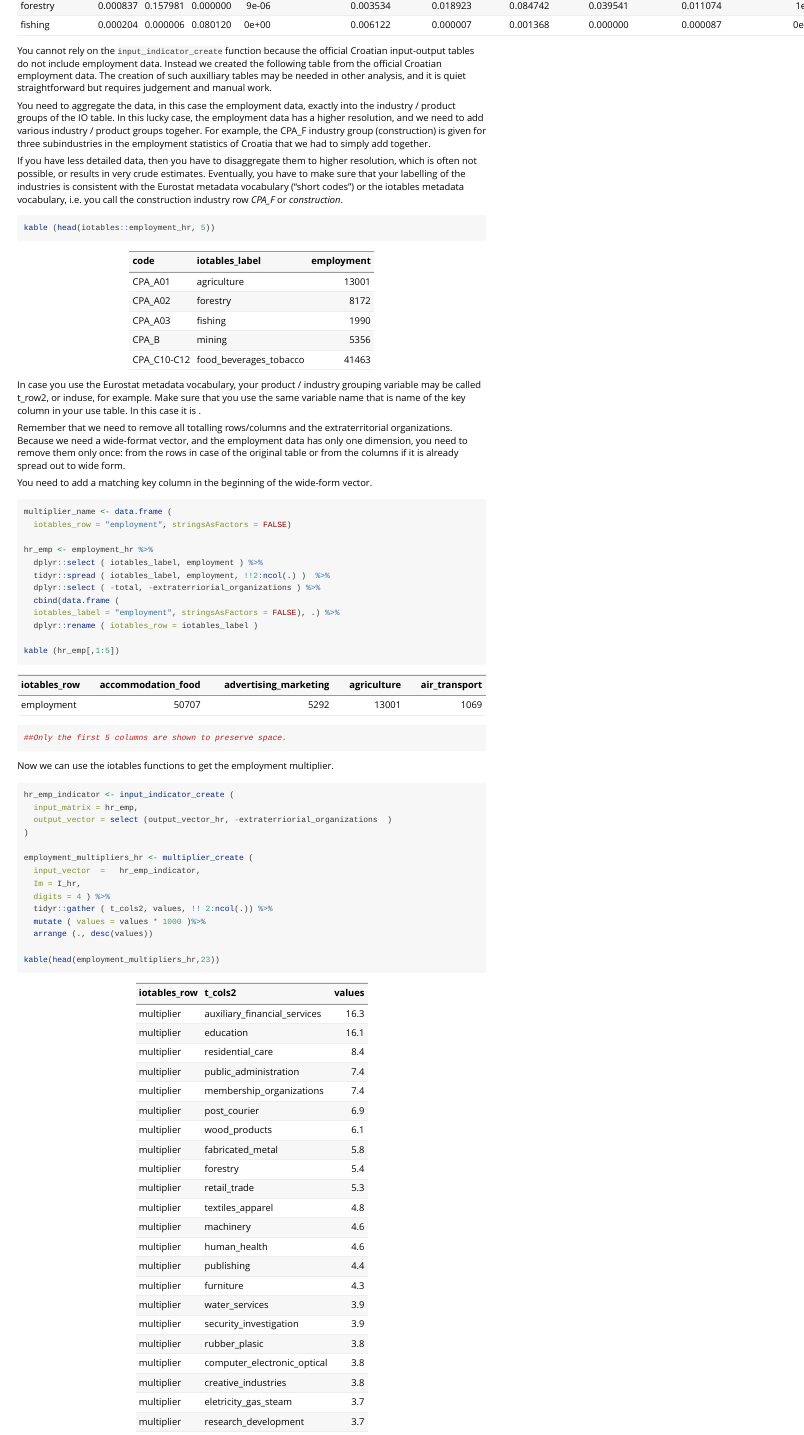
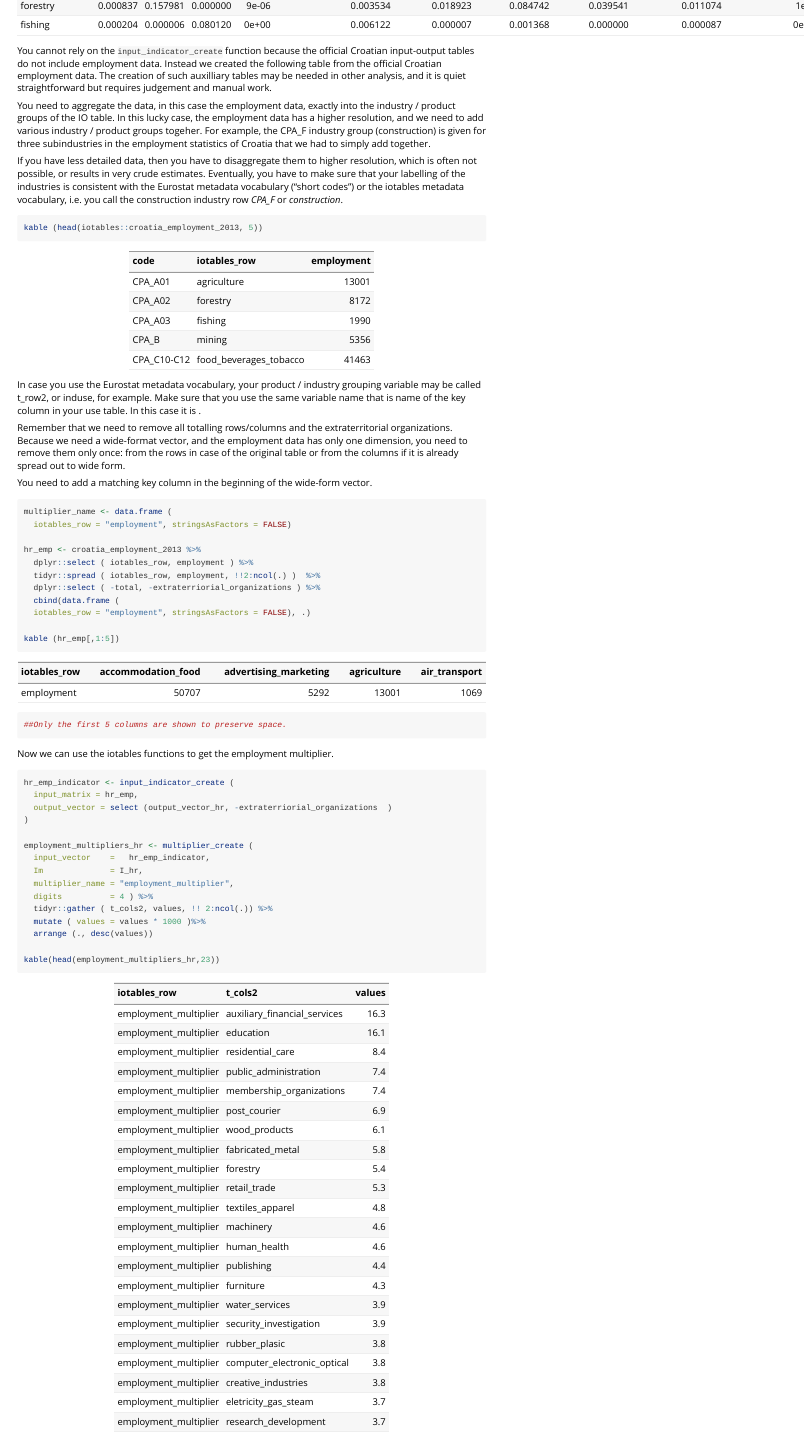
Before and after one commit to rOpenGov/iotables, an R Markdown document (vignettes/Crotia.Rmd): the page in a window 1100 px wide, from 1540 px down. Rendered offline with R 4.5, knitr and Pandoc, with nearby package versions; some code elsewhere in the file could not run offline; long lines of code are wrapped; common packages that the code uses without loading them are loaded.

Commit message:
Croatia employment data metadta

````diff
--- a/R/data-croatia_employment_2013.R
+++ b/R/data-croatia_employment_2013.R
@@ -8,7 +8,7 @@
 #'   \item{iotables_label}{iotables sytle labels}
 #'   \item{employment}{Employment in the sector in Croatia, not in thousands!}
 #' }
-#' @usage data(employment_hr)
+#' @usage data(croatia_employment_2013)
 #' @keywords data, datasets, Croatia, employmnet
 
-"employment_hr"
+"croatia_employment_2013"
--- a/vignettes/Crotia.Rmd
+++ b/vignettes/Crotia.Rmd
@@ -88,7 +88,7 @@ You need to aggregate the data, in this case the employment data, exactly into t
 If you have less detailed data, then you have to disaggregate them to higher resolution, which is often not possible, or results in very crude estimates.  Eventually, you have to make sure that your labelling of the industries is consistent with the Eurostat metadata vocabulary ("short codes") or the iotables metadata vocabulary, i.e. you call the construction industry row *CPA_F* or *construction*.
 
 ```{r croatiaemployment, echoe=TRUE, results='asis', message = FALSE}
-kable (head(iotables::employment_hr, 5))
+kable (head(iotables::croatia_employment_2013, 5))
 ```
 
 In case you use the Eurostat metadata vocabulary, your product / industry grouping variable may be called t_row2, or induse, for example. Make sure that you use the same variable name that is name of the key column in your use table. In this case it is `r cat (names(hr_use_1800)[1])`.
@@ -101,13 +101,12 @@ You need to add a matching key column in the beginning of the wide-form vector.
 multiplier_name <- data.frame (
   iotables_row = "employment", stringsAsFactors = FALSE)
 
-hr_emp <- employment_hr %>%
-  dplyr::select ( iotables_label, employment ) %>%
-  tidyr::spread ( iotables_label, employment, !!2:ncol(.) )  %>%
+hr_emp <- croatia_employment_2013 %>%
+  dplyr::select ( iotables_row, employment ) %>%
+  tidyr::spread ( iotables_row, employment, !!2:ncol(.) )  %>%
   dplyr::select ( -total, -extraterriorial_organizations ) %>%
   cbind(data.frame (
-  iotables_label = "employment", stringsAsFactors = FALSE), .) %>%
-  dplyr::rename ( iotables_row = iotables_label )
+  iotables_row = "employment", stringsAsFactors = FALSE), .)
 
 kable (hr_emp[,1:5])
 ##Only the first 5 columns are shown to preserve space.
@@ -121,9 +120,10 @@ hr_emp_indicator <- input_indicator_create (
   output_vector = select (output_vector_hr, -extraterriorial_organizations  )                        )
 
 employment_multipliers_hr <- multiplier_create (
-  input_vector  =   hr_emp_indicator,
-  Im = I_hr,
-  digits = 4 ) %>%
+  input_vector    =   hr_emp_indicator,
+  Im              = I_hr,
+  multiplier_name = "employment_multiplier",
+  digits          = 4 ) %>%
   tidyr::gather ( t_cols2, values, !! 2:ncol(.)) %>%
   mutate ( values = values * 1000 )%>%
   arrange (., desc(values))
````
Also changed, not shown: not_included/create_hr_employment.R (+4 -3 lines), data/croatia_employment_2013.rda, data/employment_hr.rda (deleted), 2 other files.
